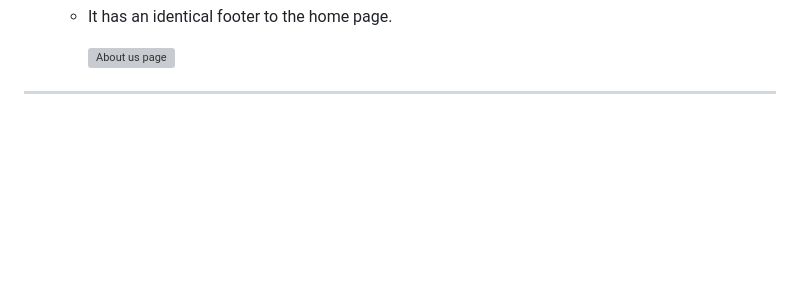
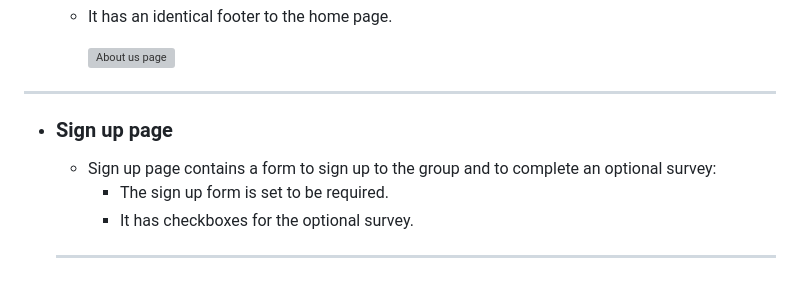
Before and after one commit to Jackevans47/F1-fan-page, a Markdown page: README.md, the part around the change. Rendered like a GitHub page; blank space fills up the shorter version; grey boxes are pictures that could not be loaded.

Commit message:
Added sign up

```diff
--- a/README.md
+++ b/README.md
@@ -127,3 +127,11 @@ The site can be accessed by this [link] (https://jackevans47.github.io/F1-fan-pa
 
 
 ---
++ ### Sign up page
+
+  - Sign up page contains a form to sign up to the group and to complete an optional survey:
+      - The sign up form is set to be required.
+      -  It has checkboxes for the optional survey.
+
+
+   ---
```
